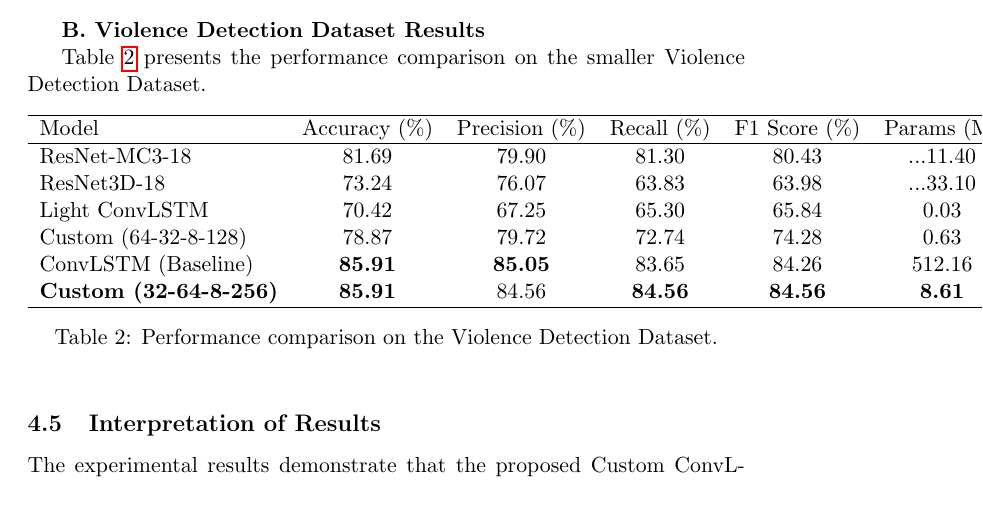
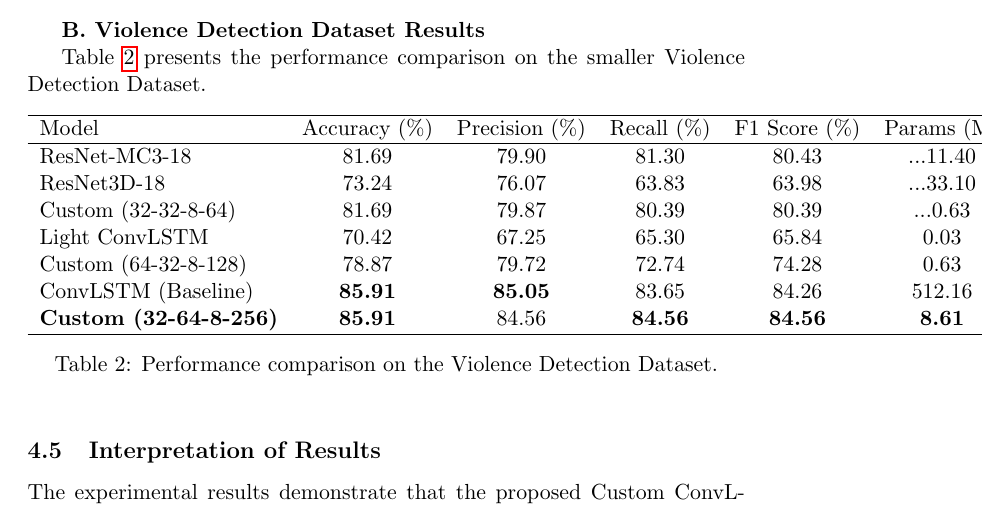
Before and after one commit to sanelehlabisa/phd_work, a LaTeX paper (starter_journal/starter_journal.tex): part of page 10 of 13, cut so that both start at the same text. Compiled offline with pdfLaTeX.

Commit message:
Add result for custom 32 32 8 64

```diff
--- a/starter_journal/starter_journal.tex
+++ b/starter_journal/starter_journal.tex
@@ -354,6 +354,7 @@ Table~\ref{tab:violence_detection_dataset_results} presents the performance comp
         \hline
         ResNet-MC3-18 & 81.69 & 79.90 & 81.30 & 80.43 & ...11.40 \\
         ResNet3D-18 & 73.24 & 76.07 & 63.83 & 63.98 & ...33.10 \\
+        Custom (32-32-8-64) & 81.69 & 79.87 & 80.39 & 80.39 & ...0.63 \\
         Light ConvLSTM & 70.42 & 67.25 & 65.30 & 65.84 & 0.03 \\
         Custom (64-32-8-128) & 78.87 & 79.72 & 72.74 & 74.28 & 0.63 \\
         ConvLSTM (Baseline) & \textbf{85.91} & \textbf{85.05} & 83.65 & 84.26 & 512.16 \\
```
